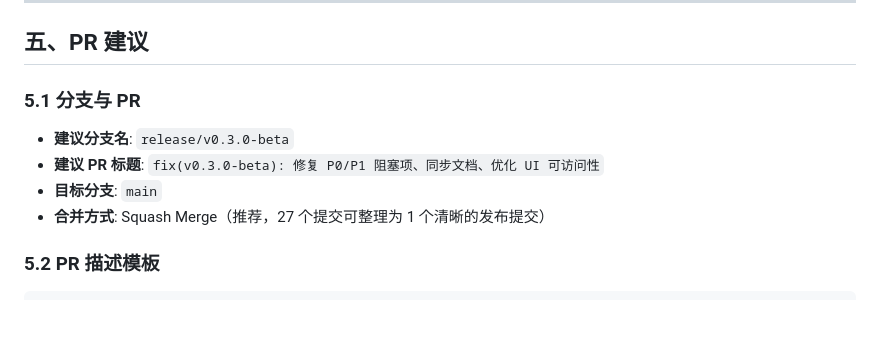
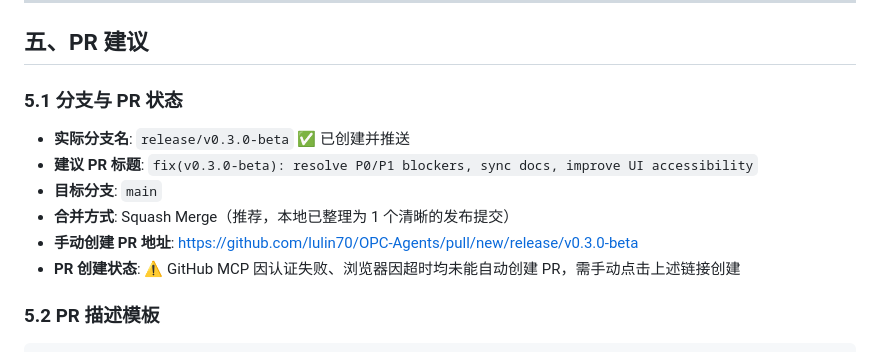
Before and after one commit to lulin70/OPC-Agents, a Markdown page: docs/internal/FINAL_ASSESSMENT_v0.3.0-beta_20260625.md, the part around the change. Drawn GitHub-style; blank space fills up the shorter version.

```diff
--- a/docs/internal/FINAL_ASSESSMENT_v0.3.0-beta_20260625.md
+++ b/docs/internal/FINAL_ASSESSMENT_v0.3.0-beta_20260625.md
@@ -139,12 +139,14 @@ pytest tests/test_ui_e2e_apptest.py -q
 
 ## 五、PR 建议
 
-### 5.1 分支与 PR
+### 5.1 分支与 PR 状态
 
-- **建议分支名**: `release/v0.3.0-beta`
-- **建议 PR 标题**: `fix(v0.3.0-beta): 修复 P0/P1 阻塞项、同步文档、优化 UI 可访问性`
+- **实际分支名**: `release/v0.3.0-beta` ✅ 已创建并推送
+- **建议 PR 标题**: `fix(v0.3.0-beta): resolve P0/P1 blockers, sync docs, improve UI accessibility`
 - **目标分支**: `main`
-- **合并方式**: Squash Merge（推荐，27 个提交可整理为 1 个清晰的发布提交）
+- **合并方式**: Squash Merge（推荐，本地已整理为 1 个清晰的发布提交）
+- **手动创建 PR 地址**: https://github.com/lulin70/OPC-Agents/pull/new/release/v0.3.0-beta
+- **PR 创建状态**: ⚠️ GitHub MCP 因认证失败、浏览器因超时均未能自动创建 PR，需手动点击上述链接创建
 
 ### 5.2 PR 描述模板
 
```
Also changed, not shown: docs/internal/RELEASE_CHECKLIST_v0.3.0.md (+31 -23 lines).
